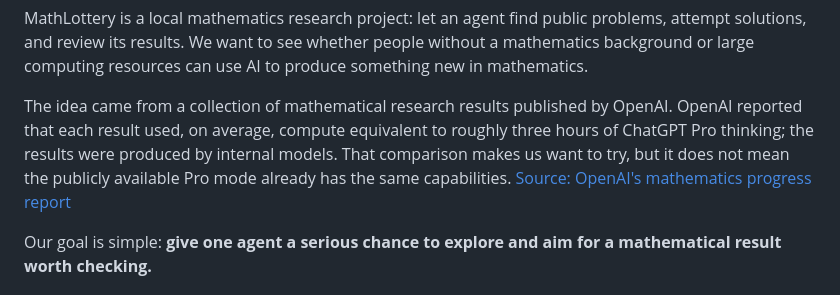
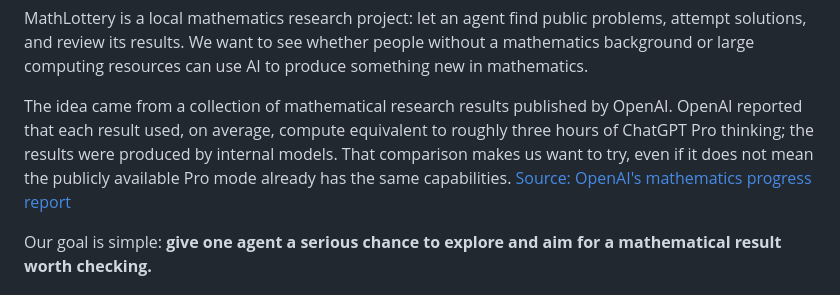
Before and after one commit to intern233/MathLottery, a Markdown page: README.md, the part around the change. GitHub-like rendering.

Commit message:
Adjust README wording about public Pro capabilities

```diff
--- a/README.md
+++ b/README.md
@@ -19,7 +19,7 @@
 
 MathLottery is a local mathematics research project: let an agent find public problems, attempt solutions, and review its results. We want to see whether people without a mathematics background or large computing resources can use AI to produce something new in mathematics.
 
-The idea came from a collection of mathematical research results published by OpenAI. OpenAI reported that each result used, on average, compute equivalent to roughly three hours of ChatGPT Pro thinking; the results were produced by internal models. That comparison makes us want to try, but it does not mean the publicly available Pro mode already has the same capabilities. [Source: OpenAI's mathematics progress report](https://openai.com/index/sharing-ai-progress-in-mathematics/)
+The idea came from a collection of mathematical research results published by OpenAI. OpenAI reported that each result used, on average, compute equivalent to roughly three hours of ChatGPT Pro thinking; the results were produced by internal models. That comparison makes us want to try, even if it does not mean the publicly available Pro mode already has the same capabilities. [Source: OpenAI's mathematics progress report](https://openai.com/index/sharing-ai-progress-in-mathematics/)
 
 Our goal is simple: **give one agent a serious chance to explore and aim for a mathematical result worth checking.**
 
```
Also changed, not shown: README.cn.md (+1 -1 lines).
